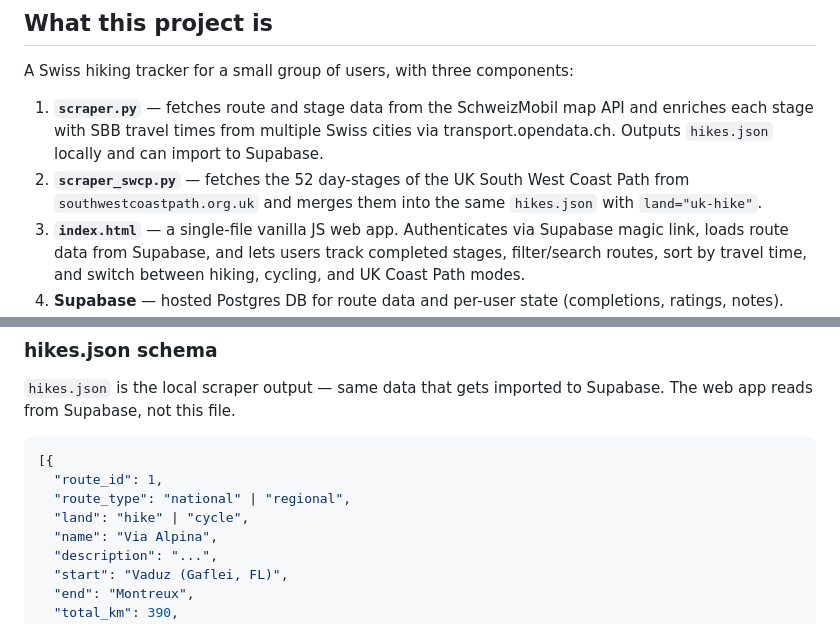
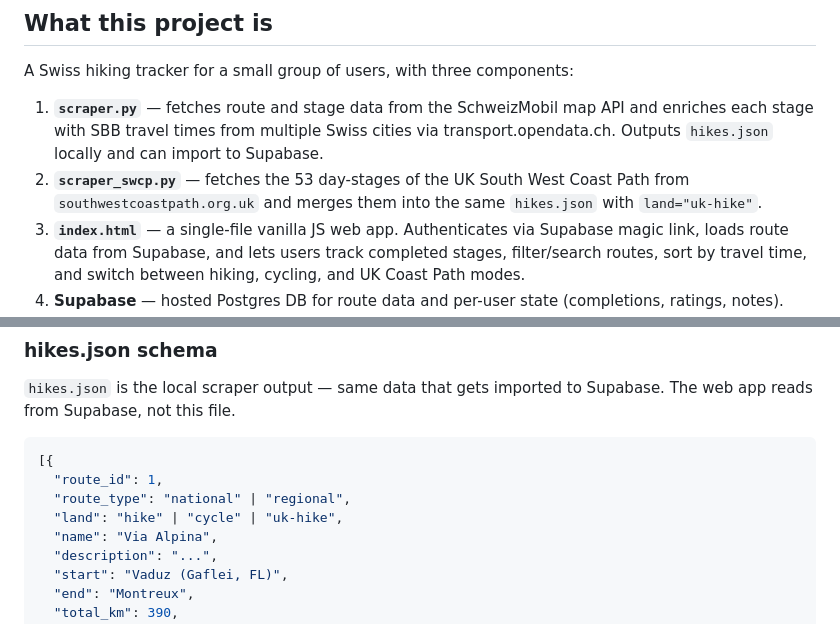
Before and after one commit to jclift-dev/hiking-tracker, a Markdown page: CLAUDE.md, 2 parts joined by grey strips. GitHub-like rendering.

```diff
--- a/CLAUDE.md
+++ b/CLAUDE.md
@@ -7,7 +7,7 @@ This file provides guidance to Claude Code (claude.ai/code) when working with co
 A Swiss hiking tracker for a small group of users, with three components:
 
 1. **`scraper.py`** — fetches route and stage data from the SchweizMobil map API and enriches each stage with SBB travel times from multiple Swiss cities via transport.opendata.ch. Outputs `hikes.json` locally and can import to Supabase.
-2. **`scraper_swcp.py`** — fetches the 52 day-stages of the UK South West Coast Path from `southwestcoastpath.org.uk` and merges them into the same `hikes.json` with `land="uk-hike"`.
+2. **`scraper_swcp.py`** — fetches the 53 day-stages of the UK South West Coast Path from `southwestcoastpath.org.uk` and merges them into the same `hikes.json` with `land="uk-hike"`.
 3. **`index.html`** — a single-file vanilla JS web app. Authenticates via Supabase magic link, loads route data from Supabase, and lets users track completed stages, filter/search routes, sort by travel time, and switch between hiking, cycling, and UK Coast Path modes.
 4. **Supabase** — hosted Postgres DB for route data and per-user state (completions, ratings, notes). Auth via magic link (passwordless email).
 
@@ -109,7 +111,7 @@ RLS policies ensure each user can only read/write their own rows. Routes and sta
 [{
   "route_id": 1,
   "route_type": "national" | "regional",
-  "land": "hike" | "cycle",
+  "land": "hike" | "cycle" | "uk-hike",
   "name": "Via Alpina",
   "description": "...",
   "start": "Vaduz (Gaflei, FL)",
```
Also changed, not shown: other parts of CLAUDE.md (+10 -6 lines).
